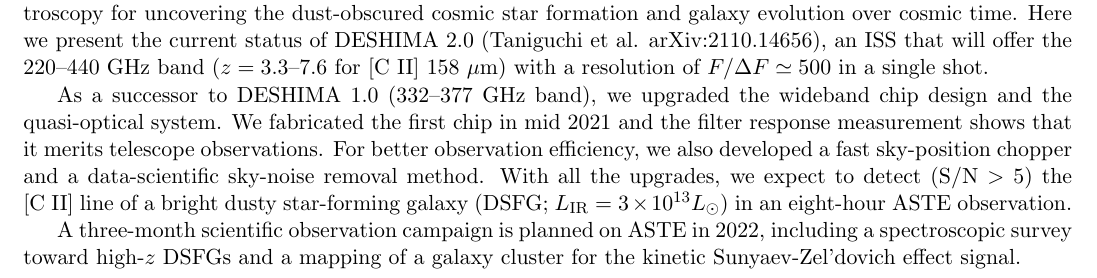
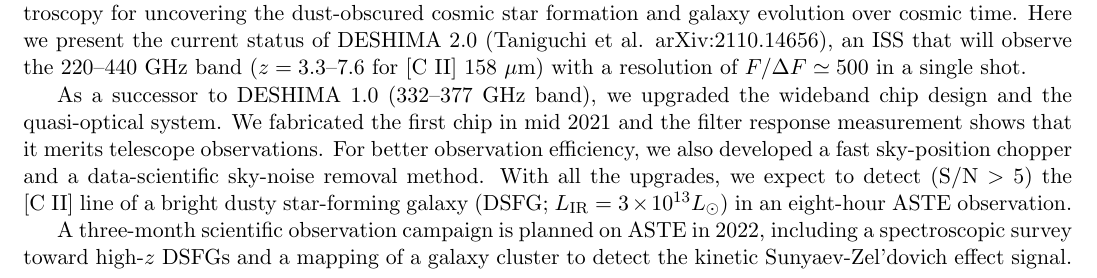
Before and after one commit to astropenguin/asj-2022a-abstract, a LaTeX document (2022a.tex): part of the page, cut so that both start at the same text. Compiled offline with pdfLaTeX.

Commit message:
Update abstract

```diff
--- a/2022a.tex
+++ b/2022a.tex
@@ -125,14 +125,14 @@
 % 本文開始
 %%%%%%%%%%%%%%%%%%%%%%%%%%%%%%%%%%%%%%%%%%%%%%%%%%%%%%%%%%%%%%%%
 Integrated superconducting spectrometer (ISS) technology will enable ultra-wideband submillimeter spectroscopy for uncovering the dust-obscured cosmic star formation and galaxy evolution over cosmic time.
-Here we present the current status of DESHIMA 2.0 (Taniguchi et al. arXiv:2110.14656), an ISS that will offer the 220--440~GHz band ($z=3.3\textrm{--}7.6$ for [C~II] 158~$\mu$m) with a resolution of $F / \Delta F \simeq 500$ in a single shot.
+Here we present the current status of DESHIMA 2.0 (Taniguchi et al. arXiv:2110.14656), an ISS that will observe the 220--440~GHz band ($z=3.3\textrm{--}7.6$ for [C~II] 158~$\mu$m) with a resolution of $F / \Delta F \simeq 500$ in a single shot.
 
 As a successor to DESHIMA 1.0 (332--377~GHz band), we upgraded the wideband chip design and the quasi-optical system.
 We fabricated the first chip in mid 2021 and the filter response measurement shows that it merits telescope observations.
 For better observation efficiency, we also developed a fast sky-position chopper and a data-scientific sky-noise removal method.
 With all the upgrades, we expect to detect ($\textrm{S/N}>5$) the [C~II] line of a bright dusty star-forming galaxy (DSFG; $L_{\mathrm{IR}} = 3 \times 10^{13} L_{\odot}$) in an eight-hour ASTE observation.
 
-A three-month scientific observation campaign is planned on ASTE in 2022, including a spectroscopic survey toward high-$z$ DSFGs and a mapping of a galaxy cluster for the kinetic Sunyaev-Zel'dovich effect signal.
+A three-month scientific observation campaign is planned on ASTE in 2022, including a spectroscopic survey toward high-$z$ DSFGs and a mapping of a galaxy cluster to detect the kinetic Sunyaev-Zel'dovich effect signal.
 %%%%%%%%%%%%%%%%%%%%%%%%%%%%%%%%%%%%%%%%%%%%%%%%%%%%%%%%%%%%%%%%
 % 本文終了
 %%%%%%%%%%%%%%%%%%%%%%%%%%%%%%%%%%%%%%%%%%%%%%%%%%%%%%%%%%%%%%%%
```
